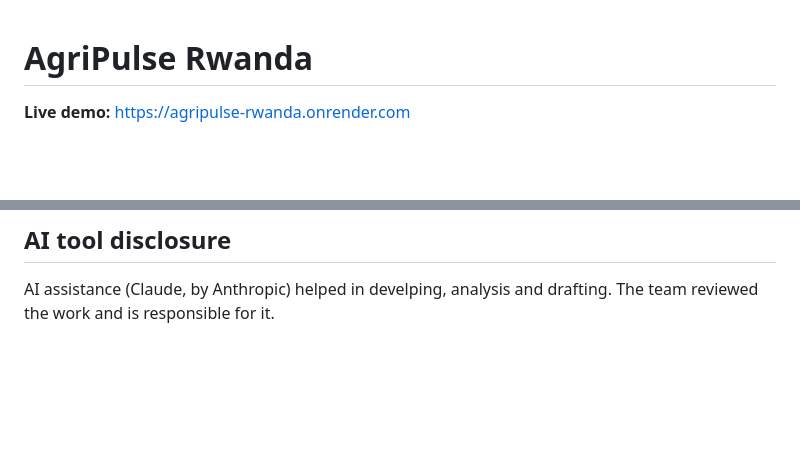
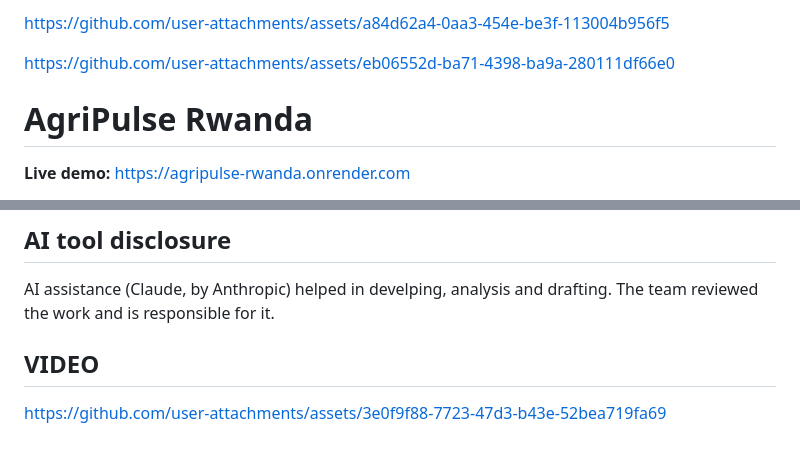
Before and after one commit to Mugishaemery/agripulse-rwanda, a Markdown page: README.md, 2 parts joined by grey strips. GitHub-like rendering; blank space fills up the shorter version.

Commit message:
Update README with asset links and video
Added video and additional asset links to README.

```diff
--- a/README.md
+++ b/README.md
@@ -1,3 +1,15 @@
+
+
+https://github.com/user-attachments/assets/a84d62a4-0aa3-454e-be3f-113004b956f5
+
+
+
+https://github.com/user-attachments/assets/eb06552d-ba71-4398-ba9a-280111df66e0
+
+
+
+
+
 # AgriPulse Rwanda
 **Live demo:** https://agripulse-rwanda.onrender.com
 
@@ -64,3 +76,7 @@ ISHIMWE Mugisha Emery, INES Ruhengeri
 
 ## AI tool disclosure
 AI assistance (Claude, by Anthropic) helped in develping, analysis and drafting. The team reviewed the work and is responsible for it.
+
+## VIDEO
+
+https://github.com/user-attachments/assets/3e0f9f88-7723-47d3-b43e-52bea719fa69
```
